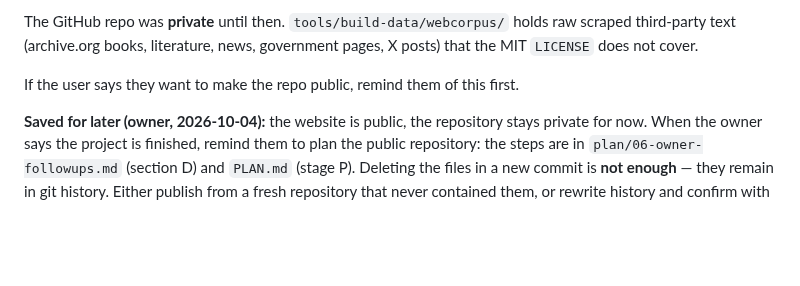
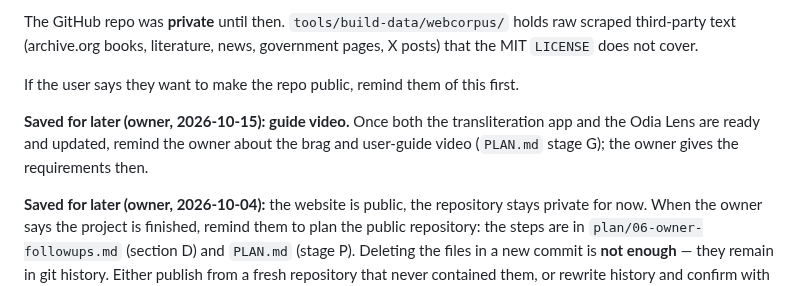
Before and after one commit to amriitmohapatra/odia-transliteration, a Markdown page: CLAUDE.md, the part around the change. Rendered like a GitHub page; blank space fills up the shorter version.

```diff
--- a/CLAUDE.md
+++ b/CLAUDE.md
@@ -258,6 +258,10 @@ that the MIT `LICENSE` does not cover.
 
 If the user says they want to make the repo public, remind them of this first.
 
+**Saved for later (owner, 2026-10-15): guide video.** Once both the transliteration app and
+the Odia Lens are ready and updated, remind the owner about the brag and user-guide video
+(`PLAN.md` stage G); the owner gives the requirements then.
+
 **Saved for later (owner, 2026-10-04):** the website is public, the repository stays private
 for now. When the owner says the project is finished, remind them to plan the public
 repository: the steps are in `plan/06-owner-followups.md` (section D) and `PLAN.md` (stage P).
```
Also changed, not shown: PLAN.md (+5 -0 lines), plan/06-owner-followups.md (+1 -0 lines).
